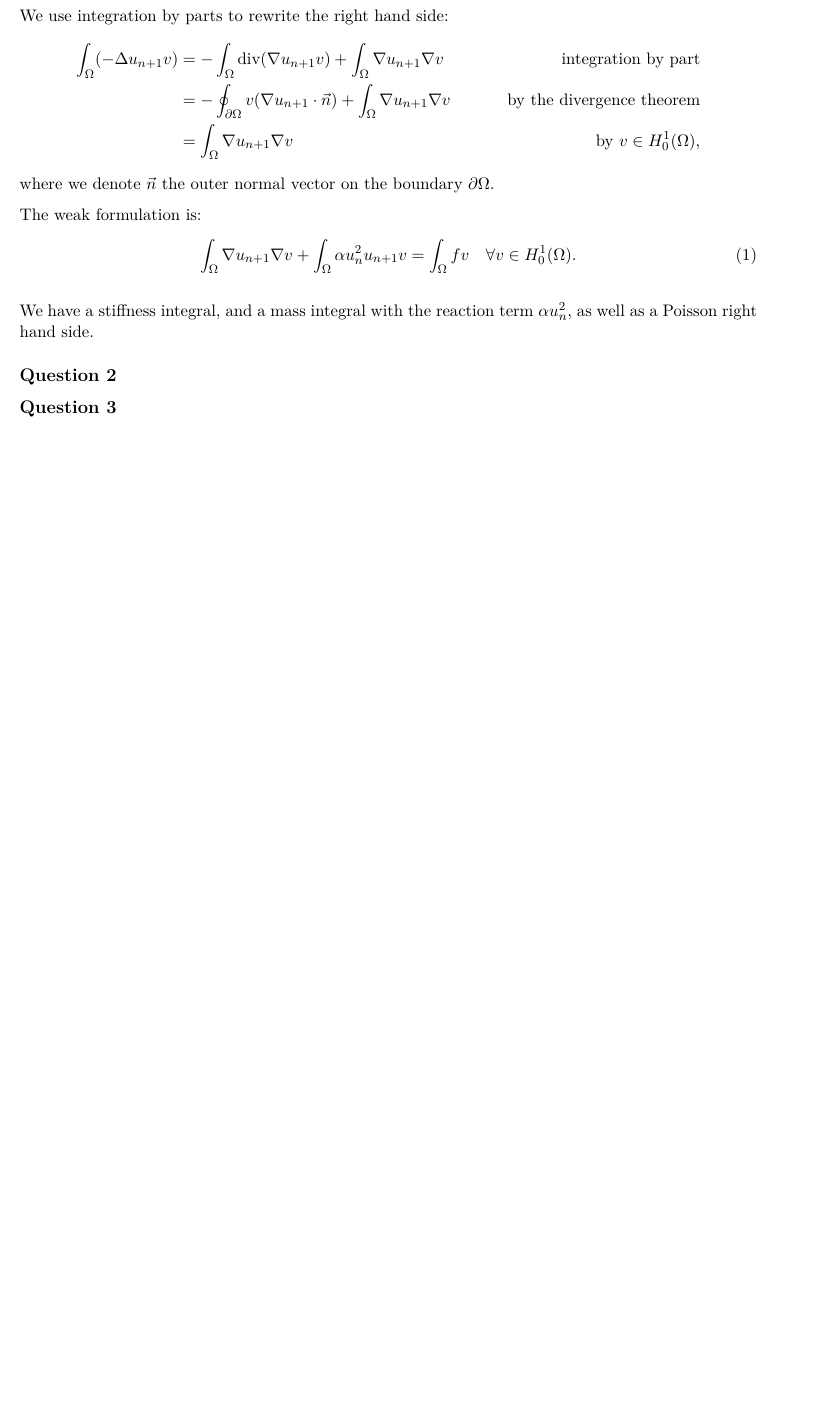
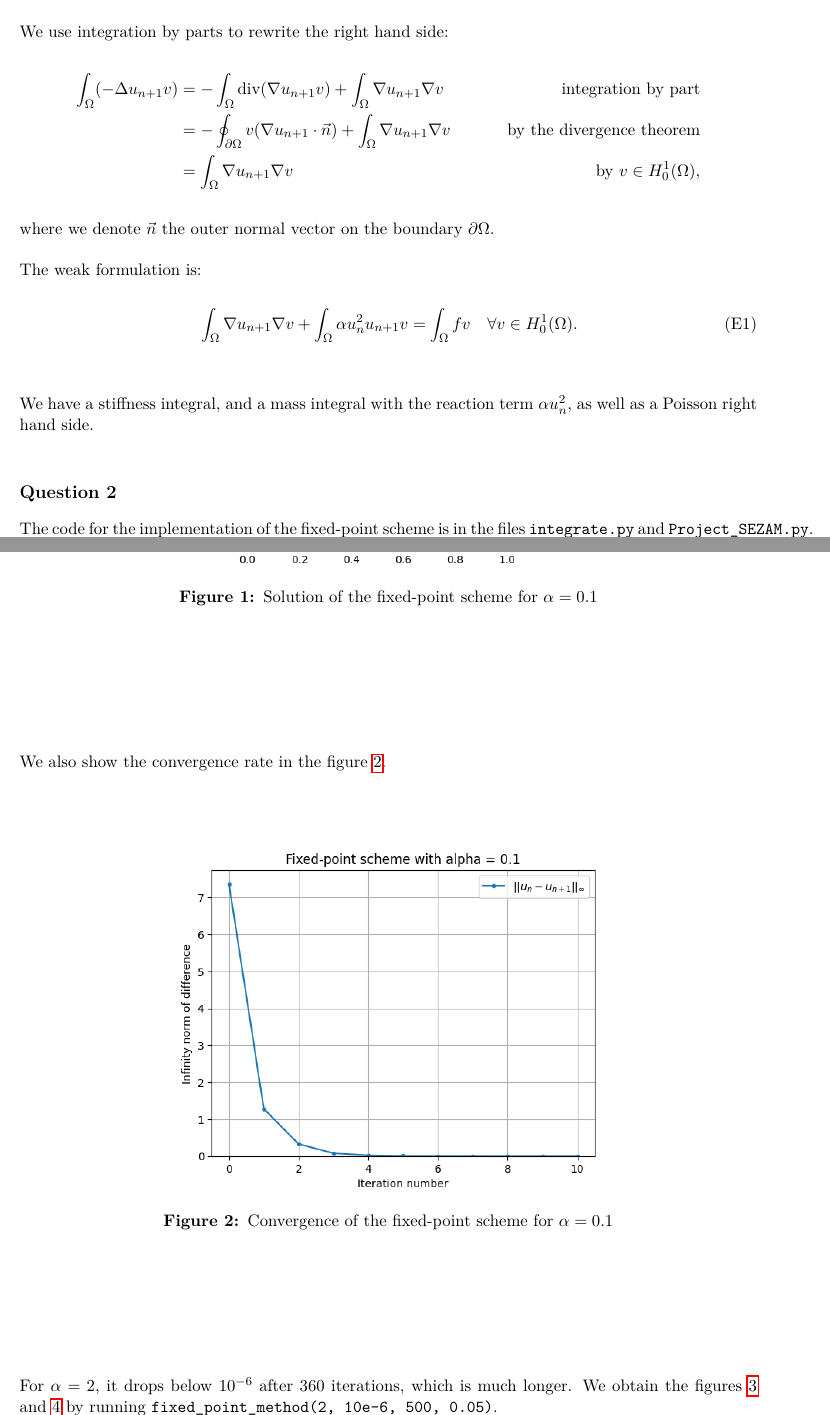
Before and after one commit to Katokoda/NAPDE_p, a LaTeX document (LaTeX/Answers.tex): part of the page before the commit and two parts of pages 1 and 2 of 6 after it, the two joined at a grey line, cut so that both start at the same text, the shorter picture padded with empty space. The pictures show the PDF file LaTeX/Answers.pdf that the author committed with the source.

Commit message:
majorité doc latex + figures + readme
t'as vu la productivité

```diff
--- a/LaTeX/Answers.tex
+++ b/LaTeX/Answers.tex
@@ -86,7 +94,7 @@ where we denote $\vec n$ the outer normal vector on the boundary $\partial \Omeg
 
 The weak formulation is:
 \begin{equation}
-\label{weak_f}
+\label{weak_f} \tag{E1}
 \intom
 \grad u_{n+1} \grad v
 +
@@ -98,9 +106,66 @@ The weak formulation is:
 
 We have a stiffness integral, and a mass integral with the reaction term $\alpha u_n^2$, as well as a Poisson right hand side.
 
+%%%%%%%%%%%%%%%%%%%%%%%%%%%%%%%%%%%%%%%%%%%
 \subsection*{Question 2}
-The code for the implementation of the fixed-point scheme is in the files ???
-For $\alpha=0.1$, the value $||u_n -u_{n+1}||_\infty$ drops below $10^{-6}$ after 11 iterations. For $\alpha=2$, it drops below $10^{-6}$ after ?? iterations, which is much longer.
+%%%%%%%%%%%%%%%%%%%%%%%%%%%%%%%%%%%%%%%%%%%
+The code for the implementation of the fixed-point scheme is in the files \verb+integrate.py+ and \verb+Project_SEZAM.py+. ADD WHAT EACH FILE CONTAIN
+For $\alpha=0.1$, the value $||u_n -u_{n+1}||_\infty$ drops below $10^{-6}$ after 11 iterations. We obtain the figure \ref{q2fig1} below, by running \verb+fixed_point_method(0.1, 10e-6, 500, 0.05)+.
+\begin{figure}[H]
+\centering
+\includegraphics[scale = 0.7]{../Figures/fixed_sol_alpha0.1.png}
+\caption{Solution of the fixed-point scheme for $\alpha=0.1$}
+\label{q2fig1}
+\end{figure}
 
+We also show the convergence rate in the figure \ref{q2fig2}.
+\begin{figure}[H]
+\centering
+\includegraphics[scale = 0.7]{../Figures/fixed_conv_alpha0.1.png}
+\caption{Convergence of the fixed-point scheme for $\alpha=0.1$}
+\label{q2fig2}
+\end{figure}
+
+%%%%%%%%%%%%%%%%%%%%%%%%%%%%%%%%%%%%%%%%%%%
+ For $\alpha=2$, it drops below $10^{-6}$ after 360 iterations, which is much longer. We obtain the figures \ref{q2fig3} and \ref{q2fig4} by running \verb+fixed_point_method(2, 10e-6, 500, 0.05)+.
+
+ \begin{figure}[H]
+\centering
+\includegraphics[scale = 0.7]{../Figures/fixed_sol_alpha2.png}
+\caption{Solution of the fixed-point scheme for $\alpha=2$}
+\label{q2fig3}
+\end{figure}
+
+\begin{figure}[H]
+\centering
+\includegraphics[scale = 0.7]{../Figures/fixed_conv_alpha2.png}
+\caption{Convergence of the fixed-point scheme for $\alpha=2$}
+\label{q2fig4}
+\end{figure}
+
+%%%%%%%%%%%%%%%%%%%%%%%%%%%%%%%%%%%%%%%%%%%
+
+%%%%%%%%%%%%%%%%%%%%%%%%%%%%%%%%%%%%%%%%%%%
 \subsection*{Question 3}
+The code for the implementation of the Newton scheme is also in the files \verb+integrate.py+ and \verb+Project_SEZAM.py+. ADD PRECISE FUNCTIONS
+At each iteration, we need to search $\partial u_n$ that satisfies
+$$\intom \grad \phi \cdot \grad \partial u_n + 3\alpha u_n^2 \phi \partial u_n \d\Omega = - \intom \grad \phi \cdot \grad u_n + \phi (\alpha u_n^3 - f) \d\Omega \quad \forall \phi\in \Hunz, $$
+$$\partial u_n = 0 \quad \text{on } \partial\Omega.$$
+Then, we seek the solution $u$ as the limit of the recursive sequence $u_{n+1} =u_n + \partial u_n$.
+%%%%%%%%%%%%%%%%%%%%%%%%%%%%%%%%%%%%%%%%%%%
 
+For $\alpha = 0.1$, we obtain $||u_n -u_{n+1}||_\infty < 10^{-6}$ after 5 iterations, the solution is shown in figure \ref{q3fig1} below.
+\begin{figure}[H]
+\centering
+\includegraphics[scale = 0.7]{../Figures/newt_sol_alpha0.1.png}
+\caption{Solution with the Newton scheme for $\alpha=0.1$}
+\label{q3fig1}
+\end{figure}
+We see that we find the same solution as with the fixed-point method (see figure \ref{q2fig1}), and we just need 5 less iterations with the Newton scheme (which actually divide the number of iterations by 2 in this case).
+The convergence evolution of the Newton scheme for $\alpha=0.1$ is in the figure \ref{q3fig2}:
+\begin{figure}[H]
+\centering
+\includegraphics[scale = 0.7]{../Figures/newt_conv_alpha0.1.png}
+\caption{Convergence of the Newton scheme for $\alpha=0.1$}
+\label{q3fig2}
+\end{figure}
@@ -107,2 +178,37 @@ For $\alpha=0.1$, the value $||u_n -u_{n+1}||_\infty$ drops below $10^{-6}$ afte
+\begin{figure}[H]
+\centering
+\includegraphics[scale = 0.7]{../Figures/newt_sol_alpha2.png}
+\caption{Solution of the Newton scheme for $\alpha=2$}
+\label{q3fig3}
+\end{figure}
+
+\begin{figure}[H]
+\centering
+\includegraphics[scale = 0.7]{../Figures/newt_conv_alpha2.png}
+\caption{Convergence of the Newton scheme for $\alpha=2$}
+\label{q3fig4}
+\end{figure}
+
+We also see that the solutions are the same for both scheme (figure \ref{q3fig3} above is the same as figure \ref{q2fig3}).
+%%%%%%%%%%%%%%%%%%%%%%%%%%%%%%%%%%%%%%%%%%%
+For $\alpha=5$, we also converge in 7 iterations, and obtain the results shown in figures \ref{q3fig5} and \ref{q3fig6} below (by running \verb+newton_method(5, 10e-6, 500, 0.05)+).
+
+\begin{figure}[H]
+\centering
+\includegraphics[scale = 0.7]{../Figures/newt_sol_alpha2.png}
+\caption{Solution of the Newton scheme for $\alpha=2$}
+\label{q3fig5}
+\end{figure}
+
+\begin{figure}[H]
+\centering
+\includegraphics[scale = 0.7]{../Figures/newt_conv_alpha2.png}
+\caption{Convergence of the Newton scheme for $\alpha=2$}
+\label{q3fig6}
+\end{figure}
+
+The Newton scheme fare much better than the fixed-point scheme. The number of iterations to obtain $||u_n -u_{n+1}||_\infty < 10^{-6}$ is considerably smaller. (We ran the scheme for $\alpha=100$, and found that it converges in 10 iterations.)
+
+%%%%%%%%%%%%%%%%%%%%%%%%%%%%%%%%%%%%%%%%%%%
 
 \end{document}
```
Also changed, not shown: Figures/fixed_conv_alpha0.1.png (added), Figures/fixed_conv_alpha2.png (added), Figures/fixed_sol_alpha0.1.png (added), Figures/fixed_sol_alpha2.png (added), Figures/newt_conv_alpha0.1.png (added), Figures/newt_conv_alpha2.png (added), Figures/newt_conv_alpha5.png (added), Figures/newt_sol_alpha0.1.png (added), Figures/newt_sol_alpha2.png (added), Figures/newt_sol_alpha5.png (added), LaTeX/Answers.pdf, README.txt (added), LaTeX/Answers.tex (16 more changed lines), 1 other file.
